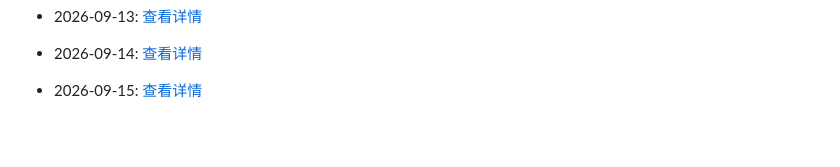
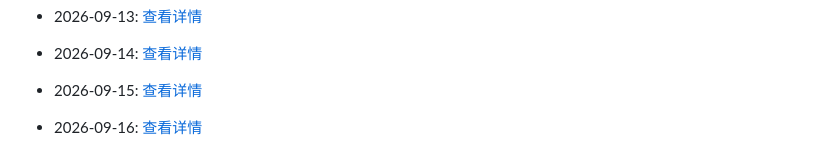
Before and after one commit to G3niusYukki/dailyclaw, a Markdown page: PROGRESS.md, the part around the change. GitHub-like rendering; blank space fills up the shorter version.

Commit message:
🤖 Daily evolution: 2026-09-16

```diff
--- a/PROGRESS.md
+++ b/PROGRESS.md
@@ -439,3 +439,5 @@
 - 2026-09-14: [查看详情](evolution/2026/09/14.md)
 
 - 2026-09-15: [查看详情](evolution/2026/09/15.md)
+
+- 2026-09-16: [查看详情](evolution/2026/09/16.md)
```
Also changed, not shown: 1 other file.
